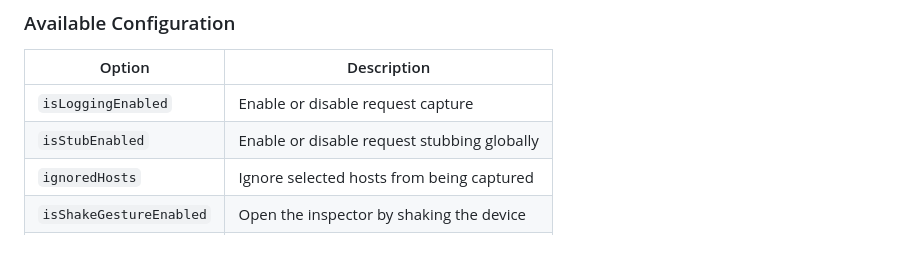
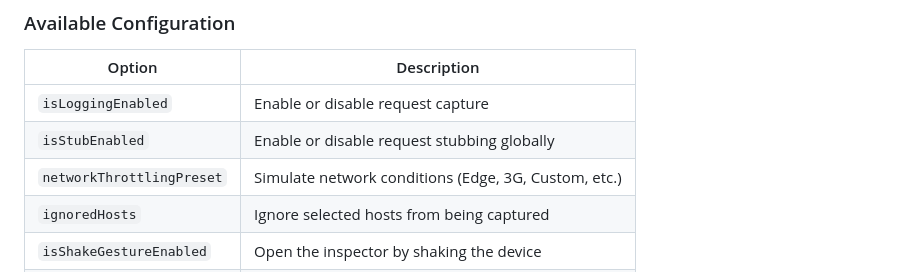
Before and after one commit to balitax/Inspectly, a Markdown page: README.md, the part around the change. Drawn GitHub-style; blank space fills up the shorter version.

Commit message:
docs: update README with network throttling and custom latency features

```diff
--- a/README.md
+++ b/README.md
@@ -137,6 +137,7 @@ Inspectly.enable(with: configuration)
 | --- | --- |
 | `isLoggingEnabled` | Enable or disable request capture |
 | `isStubEnabled` | Enable or disable request stubbing globally |
+| `networkThrottlingPreset` | Simulate network conditions (Edge, 3G, Custom, etc.) |
 | `ignoredHosts` | Ignore selected hosts from being captured |
 | `isShakeGestureEnabled` | Open the inspector by shaking the device |
 | `ignoreLocalhost` | Ignore `localhost` and `127.0.0.1` |
```
